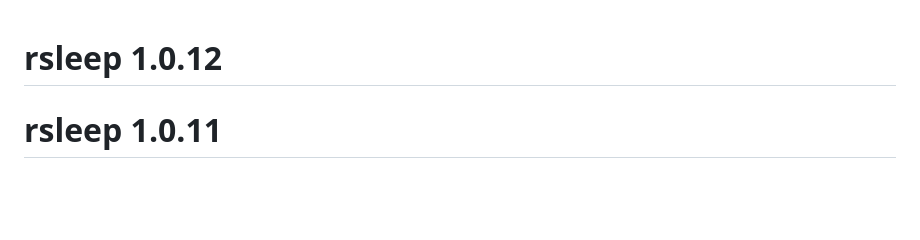
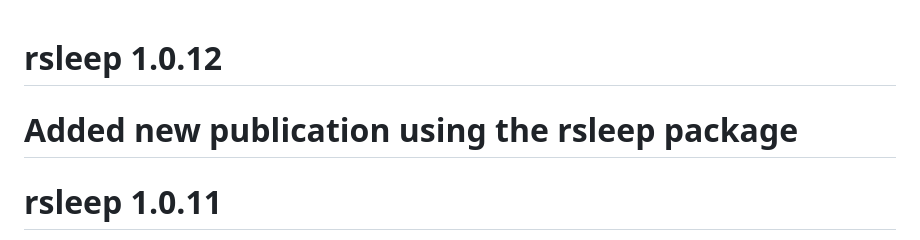
Before and after one commit to boupetch/rsleep, a Markdown page: NEWS.md, the part around the change. Rendered like a GitHub page; blank space fills up the shorter version.

```diff
--- a/NEWS.md
+++ b/NEWS.md
@@ -1,4 +1,6 @@
 # rsleep 1.0.12
+
+  # Added new publication using the rsleep package
 
 # rsleep 1.0.11
 
```
Also changed, not shown: README.md (+9 -1 lines).
